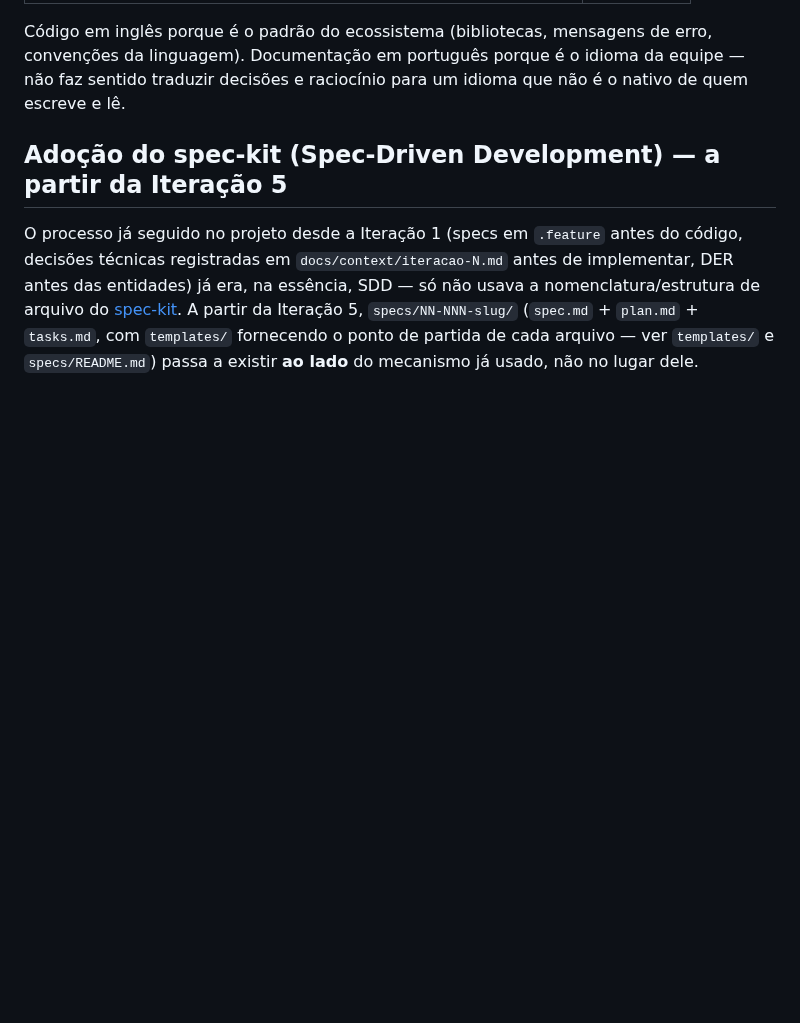
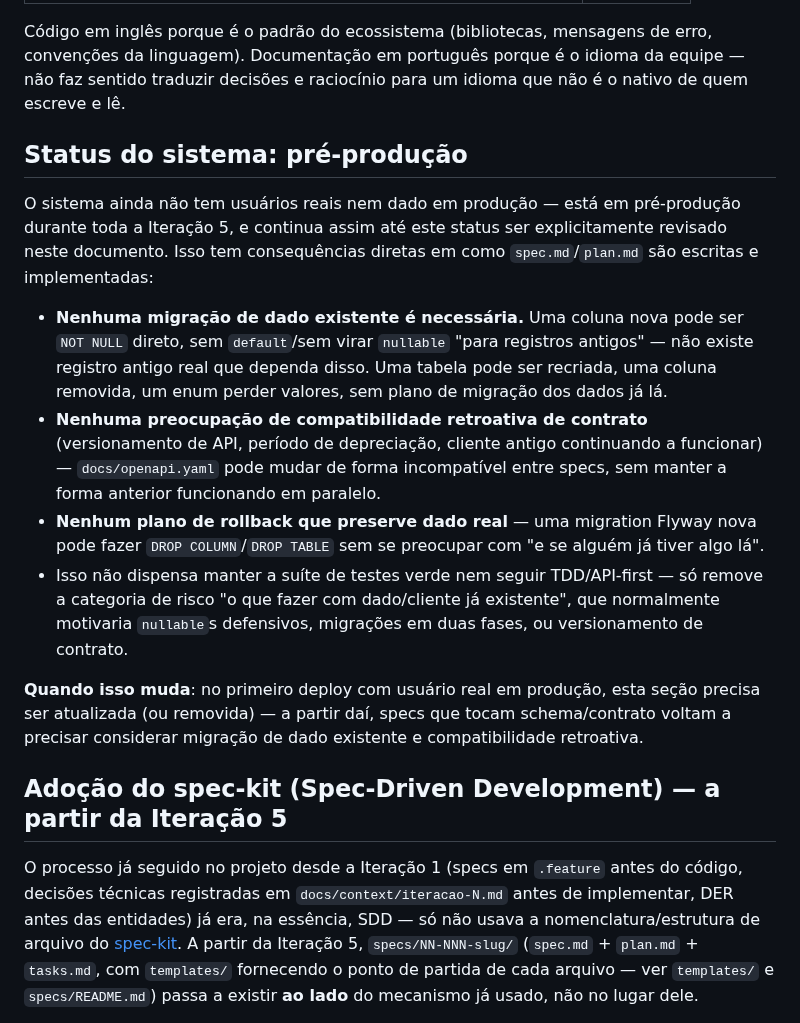
Before and after one commit to lalgarve/jogo-acoes, a Markdown page: memory/constitution.md, the part around the change. Rendered like a GitHub page; blank space fills up the shorter version.

Commit message:
docs: record pre-production status in constitution.md, fix 05-010 plan.md
No real users/data exist yet -- new columns don't need nullable/default
hedging for "old records", schema changes don't need migration plans that
preserve existing data, and the contract doesn't need backward compatibility.
This was already stated once ad hoc in spec 05-003's plan.md; promoting it to
the constitution so it doesn't need repeating per spec.

05-010's http_session_id column becomes NOT NULL, and the "legacy sessions
without http_session_id" risk is removed -- it assumed data that doesn't
exist.

Co-Authored-By: Claude Sonnet 5 <noreply@anthropic.com>
Claude-Session: https://claude.ai/code/session_01EC4ycRAZj2Q3MYFYuFLtNN

```diff
--- a/memory/constitution.md
+++ b/memory/constitution.md
@@ -33,6 +33,29 @@ Código em inglês porque é o padrão do ecossistema (bibliotecas, mensagens de
 convenções da linguagem). Documentação em português porque é o idioma da equipe — não faz
 sentido traduzir decisões e raciocínio para um idioma que não é o nativo de quem escreve e
 lê.
+
+## Status do sistema: pré-produção
+
+O sistema ainda não tem usuários reais nem dado em produção — está em pré-produção durante toda
+a Iteração 5, e continua assim até este status ser explicitamente revisado neste documento.
+Isso tem consequências diretas em como `spec.md`/`plan.md` são escritas e implementadas:
+
+- **Nenhuma migração de dado existente é necessária.** Uma coluna nova pode ser `NOT NULL`
+  direto, sem `default`/sem virar `nullable` "para registros antigos" — não existe registro
+  antigo real que dependa disso. Uma tabela pode ser recriada, uma coluna removida, um enum
+  perder valores, sem plano de migração dos dados já lá.
+- **Nenhuma preocupação de compatibilidade retroativa de contrato** (versionamento de API,
+  período de depreciação, cliente antigo continuando a funcionar) — `docs/openapi.yaml` pode
+  mudar de forma incompatível entre specs, sem manter a forma anterior funcionando em paralelo.
+- **Nenhum plano de rollback que preserve dado real** — uma migration Flyway nova pode fazer
+  `DROP COLUMN`/`DROP TABLE` sem se preocupar com "e se alguém já tiver algo lá".
+- Isso não dispensa manter a suíte de testes verde nem seguir TDD/API-first — só remove a
+  categoria de risco "o que fazer com dado/cliente já existente", que normalmente motivaria
+  `nullable`s defensivos, migrações em duas fases, ou versionamento de contrato.
+
+**Quando isso muda**: no primeiro deploy com usuário real em produção, esta seção precisa ser
+atualizada (ou removida) — a partir daí, specs que tocam schema/contrato voltam a precisar
+considerar migração de dado existente e compatibilidade retroativa.
 
 ## Adoção do spec-kit (Spec-Driven Development) — a partir da Iteração 5
 
```
Also changed, not shown: specs/05-010-gestao-sessoes-ativas/plan.md (+1 -6 lines).
